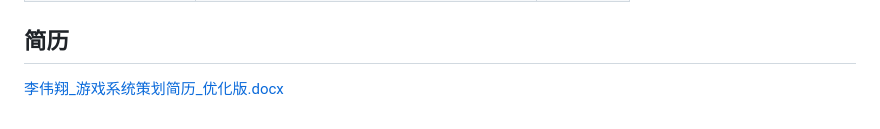
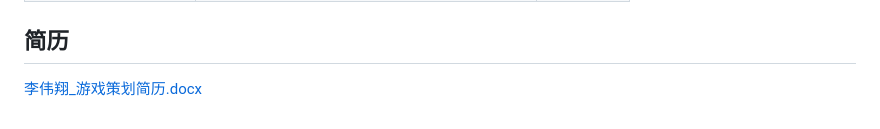
Before and after one commit to lovevx/my-work, a Markdown page: README.md, the part around the change. Drawn GitHub-style.

Commit message:
docs: 简历链接指向重命名后的文件

```diff
--- a/README.md
+++ b/README.md
@@ -41,4 +41,4 @@
 
 ## 简历
 
-[李伟翔_游戏系统策划简历_优化版.docx](files/李伟翔_游戏系统策划简历_优化版.docx)
+[李伟翔_游戏策划简历.docx](files/李伟翔_游戏策划简历.docx)
```
